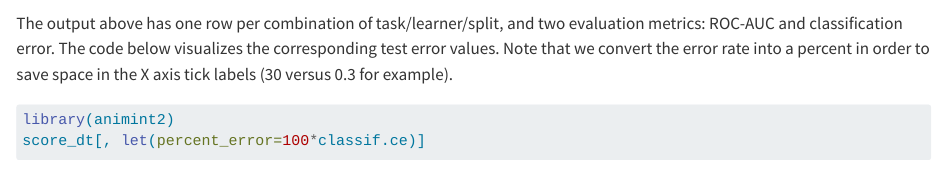
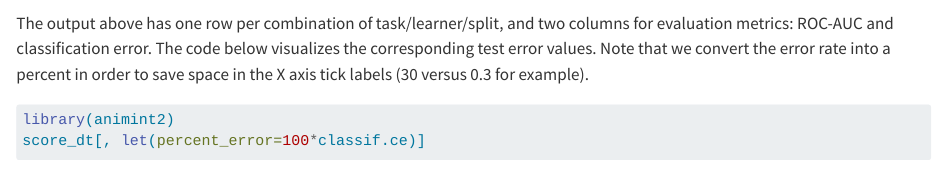
Before and after one commit to animint/animint-manual-en, a Quarto document (chapters/ch20/index.qmd): the page in a window 1100 px wide, from 6440 px down. Rendered offline with R 4.5, knitr and Pandoc in place of Quarto, with nearby package versions; some code elsewhere in the file could not run offline; common packages that the code uses without loading them are loaded.

Commit message:
two columns

````diff
--- a/chapters/ch20/index.qmd
+++ b/chapters/ch20/index.qmd
@@ -266,7 +266,7 @@ score_dt <- bench.result$score(test_measure_list)
 score_dt[, .(task_id, learner_id, iteration, classif.auc, classif.ce)]
 ```
 
-The output above has one row per combination of task/learner/split, and two evaluation metrics: ROC-AUC and classification error.
+The output above has one row per combination of task/learner/split, and two columns for evaluation metrics: ROC-AUC and classification error.
 The code below visualizes the corresponding test error values.
 Note that we convert the error rate into a percent in order to save space in the X axis tick labels (30 versus 0.3 for example).
 
````
